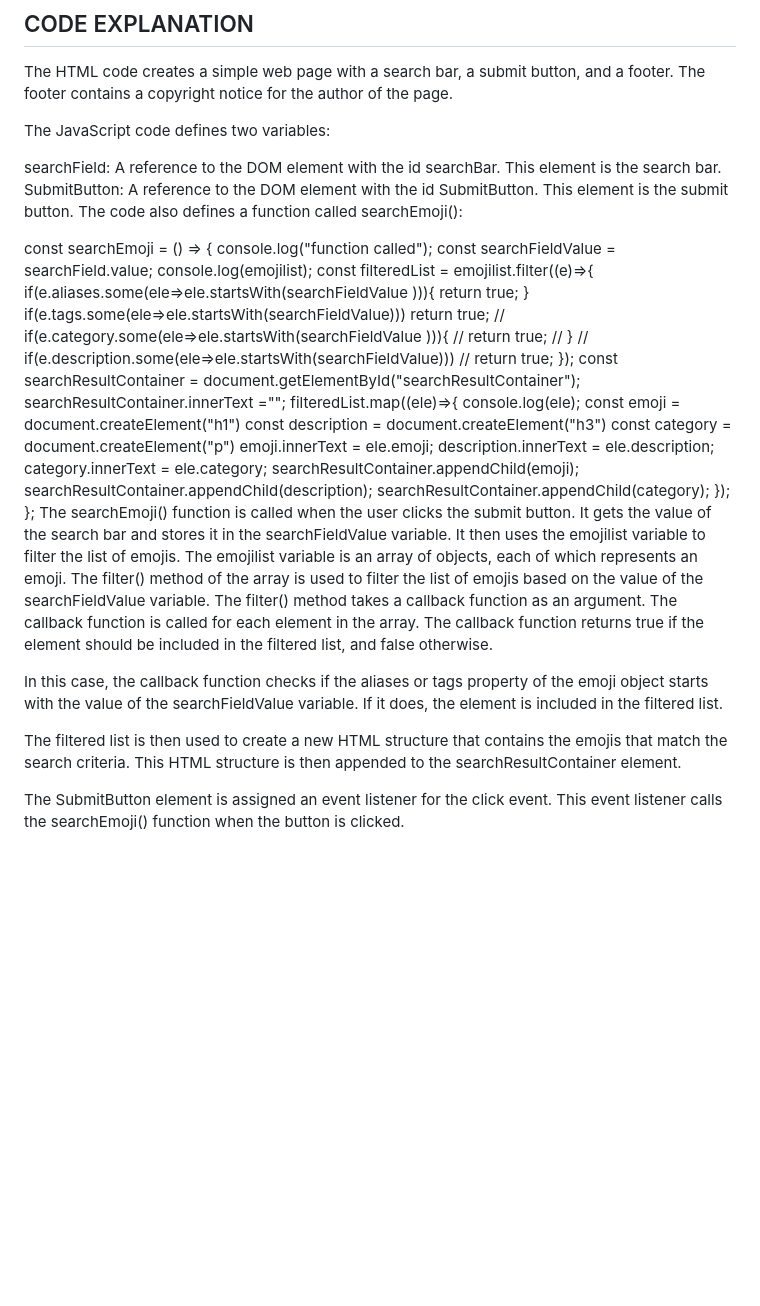
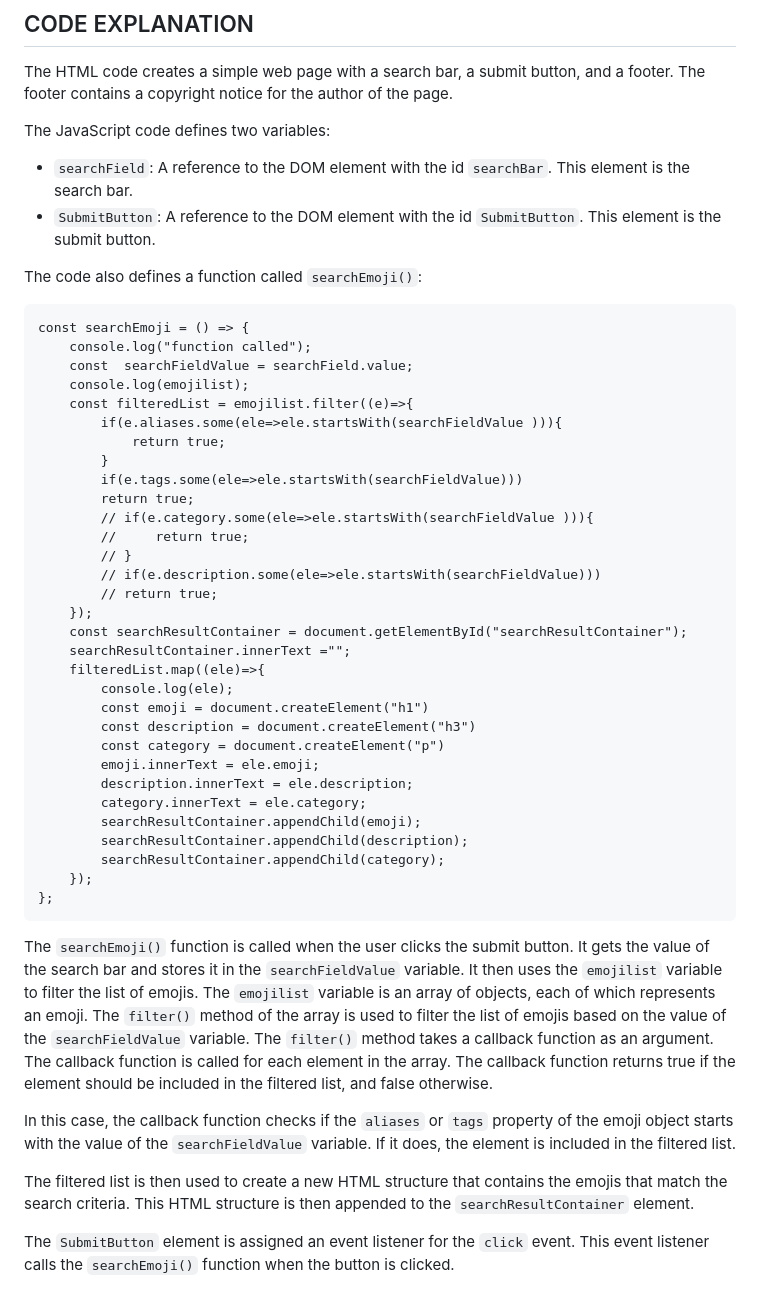
Before and after one commit to Suvendhu128/Find-Emoji, a Markdown page: Readme.md, the part around the change. Drawn GitHub-style; blank space fills up the shorter version.

````diff
--- a/Readme.md
+++ b/Readme.md
@@ -21,10 +21,12 @@ The HTML code creates a simple web page with a search bar, a submit button, and
 
 The JavaScript code defines two variables:
 
-searchField: A reference to the DOM element with the id searchBar. This element is the search bar.
-SubmitButton: A reference to the DOM element with the id SubmitButton. This element is the submit button.
-The code also defines a function called searchEmoji():
+* `searchField`: A reference to the DOM element with the id `searchBar`. This element is the search bar.
+* `SubmitButton`: A reference to the DOM element with the id `SubmitButton`. This element is the submit button.
 
+The code also defines a function called `searchEmoji()`:
+
+```
 const searchEmoji = () => {
     console.log("function called");
     const  searchFieldValue = searchField.value;
@@ -56,10 +58,12 @@ const searchEmoji = () => {
         searchResultContainer.appendChild(category);
     });
 };
-The searchEmoji() function is called when the user clicks the submit button. It gets the value of the search bar and stores it in the searchFieldValue variable. It then uses the emojilist variable to filter the list of emojis. The emojilist variable is an array of objects, each of which represents an emoji. The filter() method of the array is used to filter the list of emojis based on the value of the searchFieldValue variable. The filter() method takes a callback function as an argument. The callback function is called for each element in the array. The callback function returns true if the element should be included in the filtered list, and false otherwise.
+```
 
-In this case, the callback function checks if the aliases or tags property of the emoji object starts with the value of the searchFieldValue variable. If it does, the element is included in the filtered list.
+The `searchEmoji()` function is called when the user clicks the submit button. It gets the value of the search bar and stores it in the `searchFieldValue` variable. It then uses the `emojilist` variable to filter the list of emojis. The `emojilist` variable is an array of objects, each of which represents an emoji. The `filter()` method of the array is used to filter the list of emojis based on the value of the `searchFieldValue` variable. The `filter()` method takes a callback function as an argument. The callback function is called for each element in the array. The callback function returns true if the element should be included in the filtered list, and false otherwise.
 
-The filtered list is then used to create a new HTML structure that contains the emojis that match the search criteria. This HTML structure is then appended to the searchResultContainer element.
+In this case, the callback function checks if the `aliases` or `tags` property of the emoji object starts with the value of the `searchFieldValue` variable. If it does, the element is included in the filtered list.
 
-The SubmitButton element is assigned an event listener for the click event. This event listener calls the searchEmoji() function when the button is clicked.
+The filtered list is then used to create a new HTML structure that contains the emojis that match the search criteria. This HTML structure is then appended to the `searchResultContainer` element.
+
+The `SubmitButton` element is assigned an event listener for the `click` event. This event listener calls the `searchEmoji()` function when the button is clicked.
````
